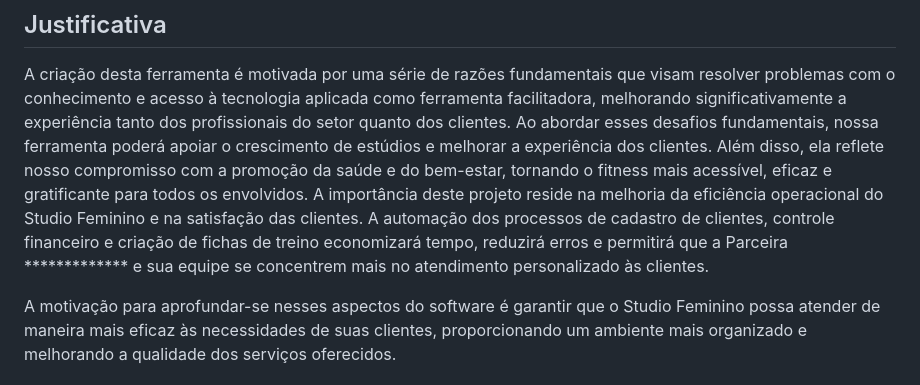
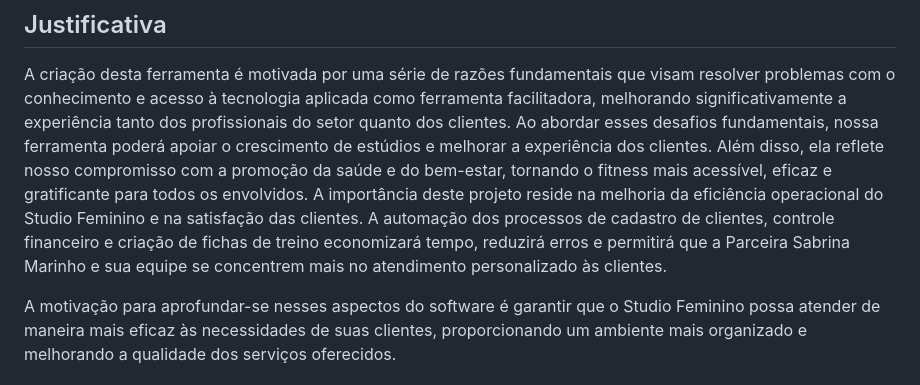
Before and after one commit to ICEI-PUC-Minas-PMV-ADS/pmv-ads-2023-2-e5-proj-empext-t1-pmv-ads-2023-2-e5-proj-gymsync, a Markdown page: docs/01-Documentação de Contexto.md, the part around the change. Rendered like a GitHub page.

Commit message:
Update 01-Documentação de Contexto.md
Inclusão de nome do Parceiro

```diff
--- a/docs/01-Documentação de Contexto.md
+++ b/docs/01-Documentação de Contexto.md
@@ -34,7 +34,7 @@ Diante desses desafios, nossa equipe reconheceu a necessidade premente de uma so
 ## Justificativa
 
 A criação desta ferramenta é motivada por uma série de razões fundamentais que visam resolver problemas com o conhecimento e acesso à tecnologia aplicada como ferramenta facilitadora, melhorando significativamente a experiência tanto dos profissionais do setor quanto dos clientes. Ao abordar esses desafios fundamentais, nossa ferramenta poderá apoiar o crescimento de estúdios e melhorar a experiência dos clientes. Além disso, ela reflete nosso compromisso com a promoção da saúde e do bem-estar, tornando o fitness mais acessível, eficaz e gratificante para todos os envolvidos.
-A importância deste projeto reside na melhoria da eficiência operacional do Studio Feminino e na satisfação das clientes. A automação dos processos de cadastro de clientes, controle financeiro e criação de fichas de treino economizará tempo, reduzirá erros e permitirá que a Parceira ************* e sua equipe se concentrem mais no atendimento personalizado às clientes.
+A importância deste projeto reside na melhoria da eficiência operacional do Studio Feminino e na satisfação das clientes. A automação dos processos de cadastro de clientes, controle financeiro e criação de fichas de treino economizará tempo, reduzirá erros e permitirá que a Parceira Sabrina Marinho e sua equipe se concentrem mais no atendimento personalizado às clientes.
 
 A motivação para aprofundar-se nesses aspectos do software é garantir que o Studio Feminino possa atender de maneira mais eficaz às necessidades de suas clientes, proporcionando um ambiente mais organizado e melhorando a qualidade dos serviços oferecidos.
 
```
